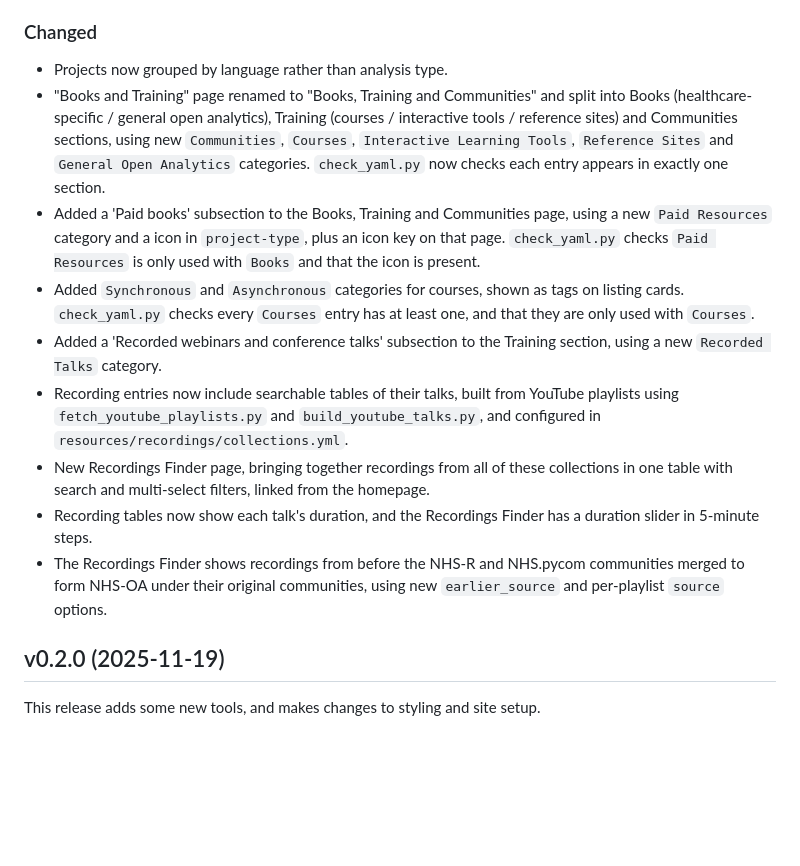
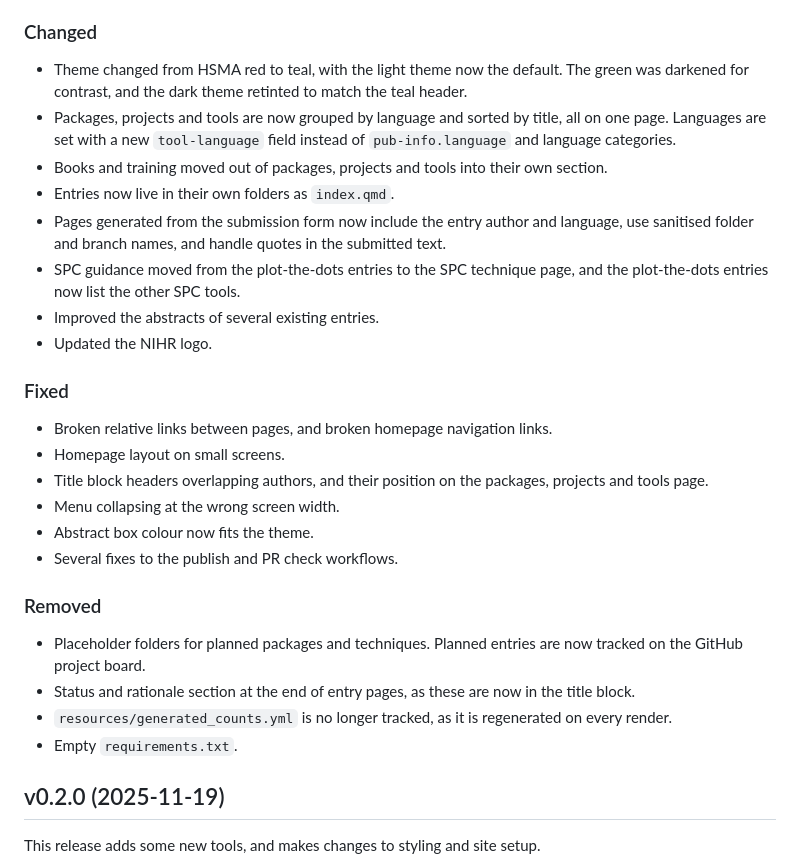
Before and after one commit to hsma-programme/decision_intelligence_atlas, a Markdown page: CHANGELOG.md, the part around one of its changes. GitHub-like rendering; blank space fills up the shorter version.

Commit message:
Bring the changelog up to date with changes since v0.2.0
Co-Authored-By: Claude Opus 5.5 <noreply@anthropic.com>

```diff
--- a/CHANGELOG.md
+++ b/CHANGELOG.md
@@ -13,15 +34,30 @@ and this project adheres to [Semantic Versioning](https://semver.org/spec/v2.0.0
 
 ### Changed
 
-* Projects now grouped by language rather than analysis type.
-* "Books and Training" page renamed to "Books, Training and Communities" and split into Books (healthcare-specific / general open analytics), Training (courses / interactive tools / reference sites) and Communities sections, using new `Communities`, `Courses`, `Interactive Learning Tools`, `Reference Sites` and `General Open Analytics` categories. `check_yaml.py` now checks each entry appears in exactly one section.
-* Added a 'Paid books' subsection to the Books, Training and Communities page, using a new `Paid Resources` category and a <i class="fa-solid fa-sterling-sign"></i> icon in `project-type`, plus an icon key on that page. `check_yaml.py` checks `Paid Resources` is only used with `Books` and that the icon is present.
-* Added `Synchronous` and `Asynchronous` categories for courses, shown as tags on listing cards. `check_yaml.py` checks every `Courses` entry has at least one, and that they are only used with `Courses`.
-* Added a 'Recorded webinars and conference talks' subsection to the Training section, using a new `Recorded Talks` category.
-* Recording entries now include searchable tables of their talks, built from YouTube playlists using `fetch_youtube_playlists.py` and `build_youtube_talks.py`, and configured in `resources/recordings/collections.yml`.
-* New Recordings Finder page, bringing together recordings from all of these collections in one table with search and multi-select filters, linked from the homepage.
-* Recording tables now show each talk's duration, and the Recordings Finder has a duration slider in 5-minute steps.
-* The Recordings Finder shows recordings from before the NHS-R and NHS.pycom communities merged to form NHS-OA under their original communities, using new `earlier_source` and per-playlist `source` options.
+* Theme changed from HSMA red to teal, with the light theme now the default. The green was darkened for contrast, and the dark theme retinted to match the teal header.
+* Packages, projects and tools are now grouped by language and sorted by title, all on one page. Languages are set with a new `tool-language` field instead of `pub-info.language` and language categories.
+* Books and training moved out of packages, projects and tools into their own section.
+* Entries now live in their own folders as `index.qmd`.
+* Pages generated from the submission form now include the entry author and language, use sanitised folder and branch names, and handle quotes in the submitted text.
+* SPC guidance moved from the plot-the-dots entries to the SPC technique page, and the plot-the-dots entries now list the other SPC tools.
+* Improved the abstracts of several existing entries.
+* Updated the NIHR logo.
+
+### Fixed
+
+* Broken relative links between pages, and broken homepage navigation links.
+* Homepage layout on small screens.
+* Title block headers overlapping authors, and their position on the packages, projects and tools page.
+* Menu collapsing at the wrong screen width.
+* Abstract box colour now fits the theme.
+* Several fixes to the publish and PR check workflows.
+
+### Removed
+
+* Placeholder folders for planned packages and techniques. Planned entries are now tracked on the GitHub project board.
+* Status and rationale section at the end of entry pages, as these are now in the title block.
+* `resources/generated_counts.yml` is no longer tracked, as it is regenerated on every render.
+* Empty `requirements.txt`.
 
 ## v0.2.0 (2025-11-19)
 
```
Also changed, not shown: other parts of CHANGELOG.md (+22 -1 lines).
